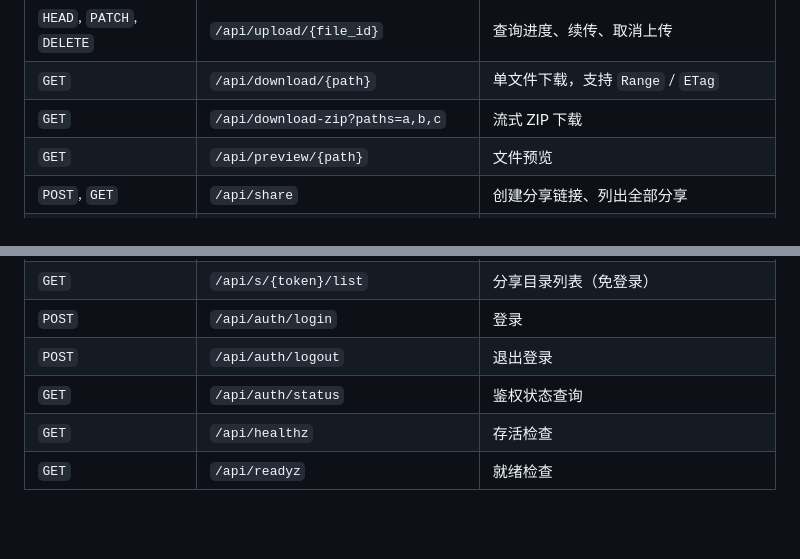
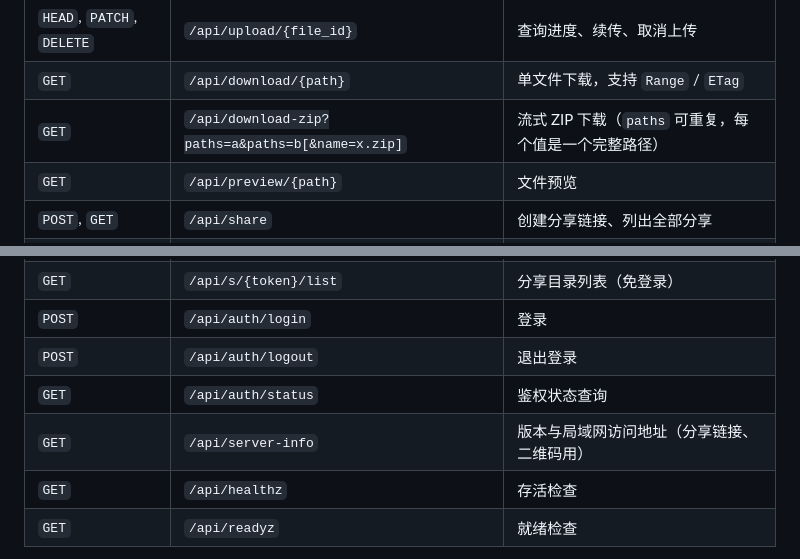
Before and after one commit to zzhtl/transfer-app, a Markdown page: README.md, 2 parts joined by grey strips. Rendered like a GitHub page; blank space fills up the shorter version.

```diff
--- a/README.md
+++ b/README.md
@@ -189,7 +191,7 @@ sudo systemctl enable --now transfer-app
 | `OPTIONS`, `POST` | `/api/upload` | tus 能力发现、创建上传会话 |
 | `HEAD`, `PATCH`, `DELETE` | `/api/upload/{file_id}` | 查询进度、续传、取消上传 |
 | `GET` | `/api/download/{path}` | 单文件下载，支持 `Range` / `ETag` |
-| `GET` | `/api/download-zip?paths=a,b,c` | 流式 ZIP 下载 |
+| `GET` | `/api/download-zip?paths=a&paths=b[&name=x.zip]` | 流式 ZIP 下载（`paths` 可重复，每个值是一个完整路径） |
 | `GET` | `/api/preview/{path}` | 文件预览 |
 | `POST`, `GET` | `/api/share` | 创建分享链接、列出全部分享 |
 | `DELETE` | `/api/share/{id}` | 撤销分享 |
@@ -200,6 +202,7 @@ sudo systemctl enable --now transfer-app
 | `POST` | `/api/auth/login` | 登录 |
 | `POST` | `/api/auth/logout` | 退出登录 |
 | `GET` | `/api/auth/status` | 鉴权状态查询 |
+| `GET` | `/api/server-info` | 版本与局域网访问地址（分享链接、二维码用） |
 | `GET` | `/api/healthz` | 存活检查 |
 | `GET` | `/api/readyz` | 就绪检查 |
 
```
Also changed, not shown: other parts of README.md (+16 -11 lines).
